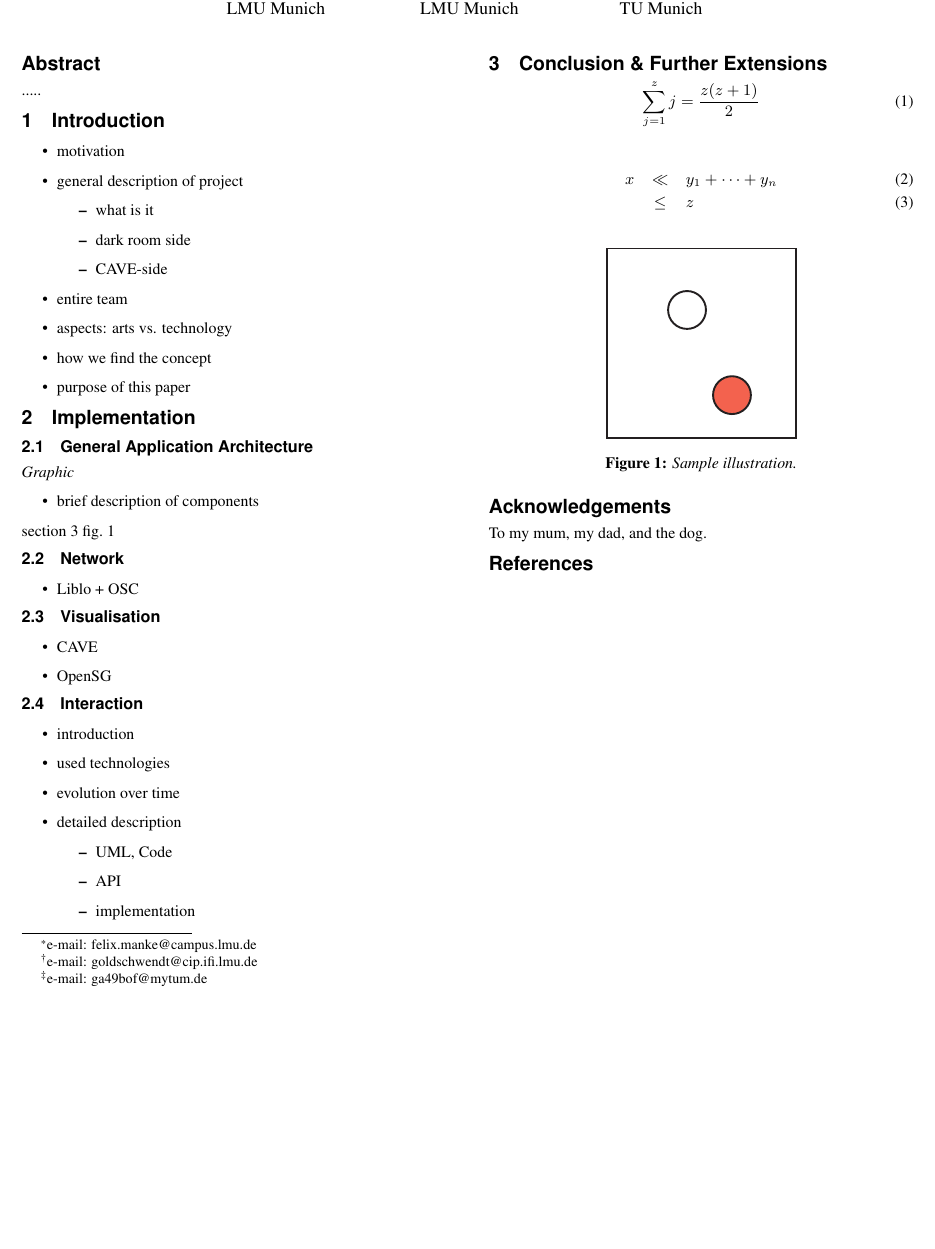
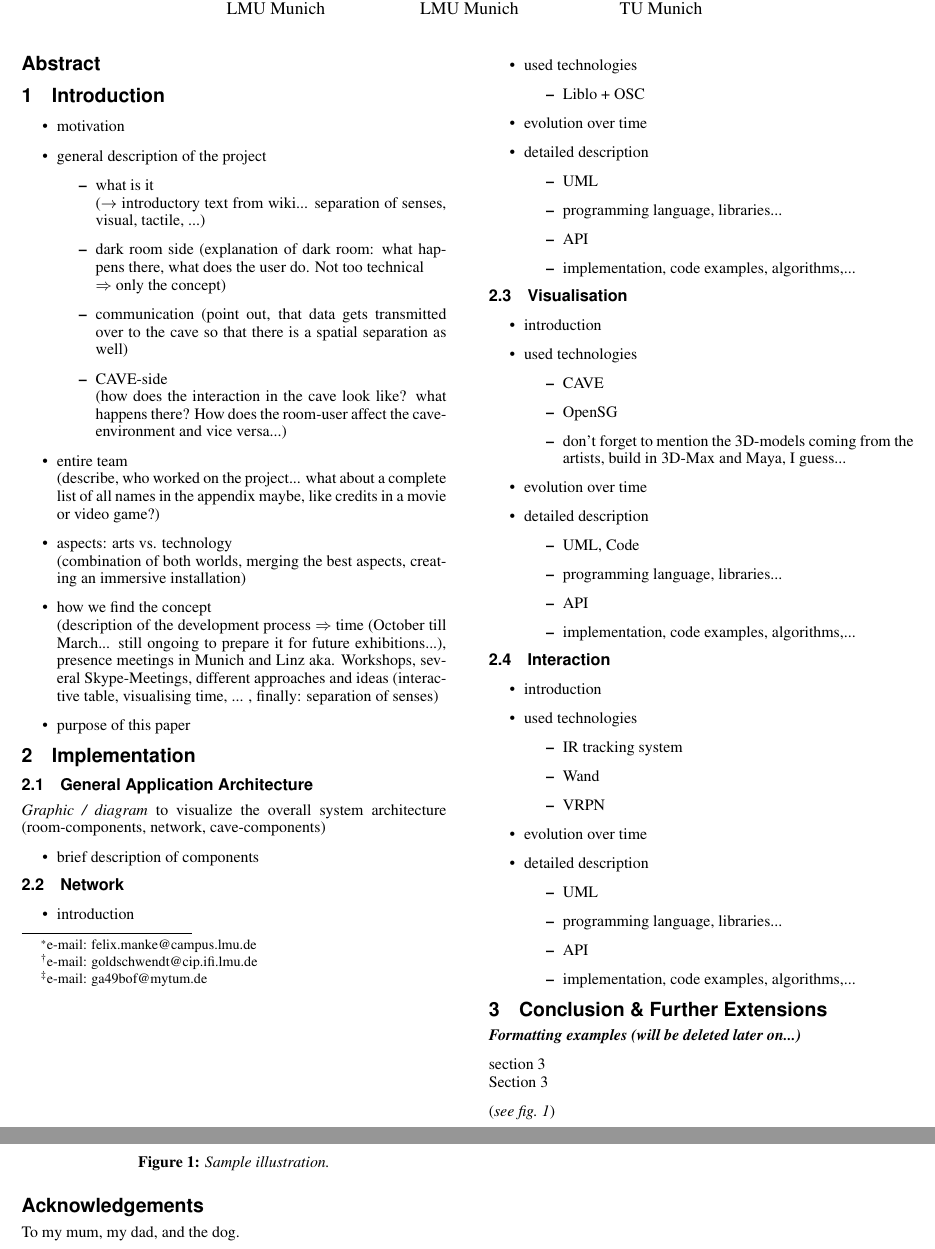
Before and after one commit to derfeli/senseparationDocs, a LaTeX paper (senseparationDocumentation.tex): part of the page before the commit and two parts of pages 1 and 2 of 2 after it, the two joined at a grey line, cut so that both start at the same text, the shorter picture padded with empty space. Compiled offline with pdfLaTeX.

Commit message:
Stichpunkte zu allen Teilen der Gliederung hinzugefuegt und den TEX-Code mit Kommentaren versehen. Ausserdem habe ich die Formatierungsbeispiele nach hinten verschoben (in Conclusion / Outlook).

```diff
--- a/senseparationDocumentation.tex
+++ b/senseparationDocumentation.tex
@@ -28,71 +28,169 @@
 
 \maketitle
 
+
+%%%%%%%%%%%%
+% ABSTRACT %
+%%%%%%%%%%%%
+
 \begin{abstract}
-
-.....
 
 \end{abstract}
 
 \copyrightspace
+
+
+
+
+%%%%%%%%%%%%%%%%
+% INTRODUCTION %
+%%%%%%%%%%%%%%%%
 
 \section{Introduction}
 
 \begin{itemize}
 \item motivation
 \item{
-	general description of project
+	general description of the project
 	\begin{itemize}
-	\item what is it
-	\item dark room side
-	\item CAVE-side
+	\item what is it\\
+	 ($\rightarrow$ introductory text from wiki... separation of senses, visual, tactile, ...)
+	\item dark room side (explanation of dark room: what happens there, what does the user do. Not too technical\\
+	 $\Rightarrow$ only the concept)
+	\item communication
+	(point out, that data gets transmitted over to the cave so that there is a spatial separation as well)
+	\item CAVE-side\\
+	(how does the interaction in the cave look like? what happens there? How does the room-user affect the cave-environment and vice versa...)
 	\end{itemize}
 }
-\item entire team
-\item aspects: arts vs. technology
-\item how we find the concept
+\item entire team\\
+	  (describe, who worked on the project... what about a complete list of all names in the appendix maybe, like credits in a movie or video game?)
+\item aspects: arts vs. technology\\
+		(combination of both worlds, merging the best aspects, creating an immersive installation)
+\item how we find the concept\\
+		(description of the development process $\Rightarrow$ time (October till March... still ongoing to prepare it for future exhibitions...), presence meetings in Munich and Linz aka. Workshops, several Skype-Meetings, different approaches and ideas (interactive table, visualising time, ... , finally: separation of senses)
 \item purpose of this paper
 \end{itemize}
 
 \section{Implementation}
 
+
+
+
+%%%%%%%%%%%%%%%%%%%%%%%%%%%%
+% APPLICATION ARCHITECTURE %
+%%%%%%%%%%%%%%%%%%%%%%%%%%%%
+
 \subsection{General Application Architecture}
-\textit{Graphic}
+\textit{Graphic / diagram} to visualize the overall system architecture (room-components, network, cave-components)
 \begin{itemize}
 \item brief description of components
 \end{itemize}
 
-\cref{SEC:CFE}
-\cref{FIG:SAMPLE}
+
+
+
+%%%%%%%%%%%
+% NETWORK %
+%%%%%%%%%%%
 
 \subsection{Network}
 \begin{itemize}
-\item Liblo + OSC
+\item introduction
+\item{
+	used technologies
+	\begin{itemize}
+	\item Liblo + OSC
+	\end{itemize}
+}
+\item evolution over time
+\item{
+	detailed description
+	\begin{itemize}
+	\item UML
+	\item programming language, libraries...
+	\item API
+	\item implementation, code examples, algorithms,...
+	\end{itemize}
+}
 \end{itemize}
+
+
+
+
+
+%%%%%%%%%%%%%%%%%
+% VISUALISATION %
+%%%%%%%%%%%%%%%%%
 
 \subsection{Visualisation}
 \begin{itemize}
-\item CAVE
-\item OpenSG
-\end{itemize}
-
-\subsection{Interaction}
-
-\begin{itemize}
 \item introduction
-\item used technologies
+\item{ used technologies
+	\begin{itemize}
+	\item CAVE
+	\item OpenSG
+	\item don't forget to mention the 3D-models coming from the artists, build in 3D-Max and Maya, I guess...
+	\end{itemize}
+}
 \item evolution over time
 \item{
 	detailed description
 	\begin{itemize}
 	\item UML, Code
+	\item programming language, libraries...
 	\item API
-	\item implementation
+	\item implementation, code examples, algorithms,...
+	\end{itemize}
+}
+\end{itemize}
+
+
+
+
+
+%%%%%%%%%%%%%%%
+% INTERACTION %
+%%%%%%%%%%%%%%%
+
+\subsection{Interaction}
+\begin{itemize}
+\item introduction
+\item{ used technologies
+	\begin{itemize}
+	\item IR tracking system
+	\item Wand
+	\item VRPN
+	\end{itemize}
+}
+\item evolution over time
+\item{
+	detailed description
+	\begin{itemize}
+	\item UML
+	\item programming language, libraries...
+	\item API
+	\item implementation, code examples, algorithms,...
 	\end{itemize}
 }
 \end{itemize}
 
 \section{Conclusion \& Further Extensions}
+
+
+
+%%%%%%%%%%%%%%%%%%%%%%%
+% FORMATTING EXAMPLES %
+%%%%%%%%%%%%%%%%%%%%%%%
+
+
+\textit{\textbf{Formatting examples (will be deleted later on...)}}
+
+\cref{SEC:CFE}\\
+\Cref{SEC:CFE}
+
+(\textit{see \cref{FIG:SAMPLE}})
+
 \label{SEC:CFE}
 
 \begin{equation}
```
